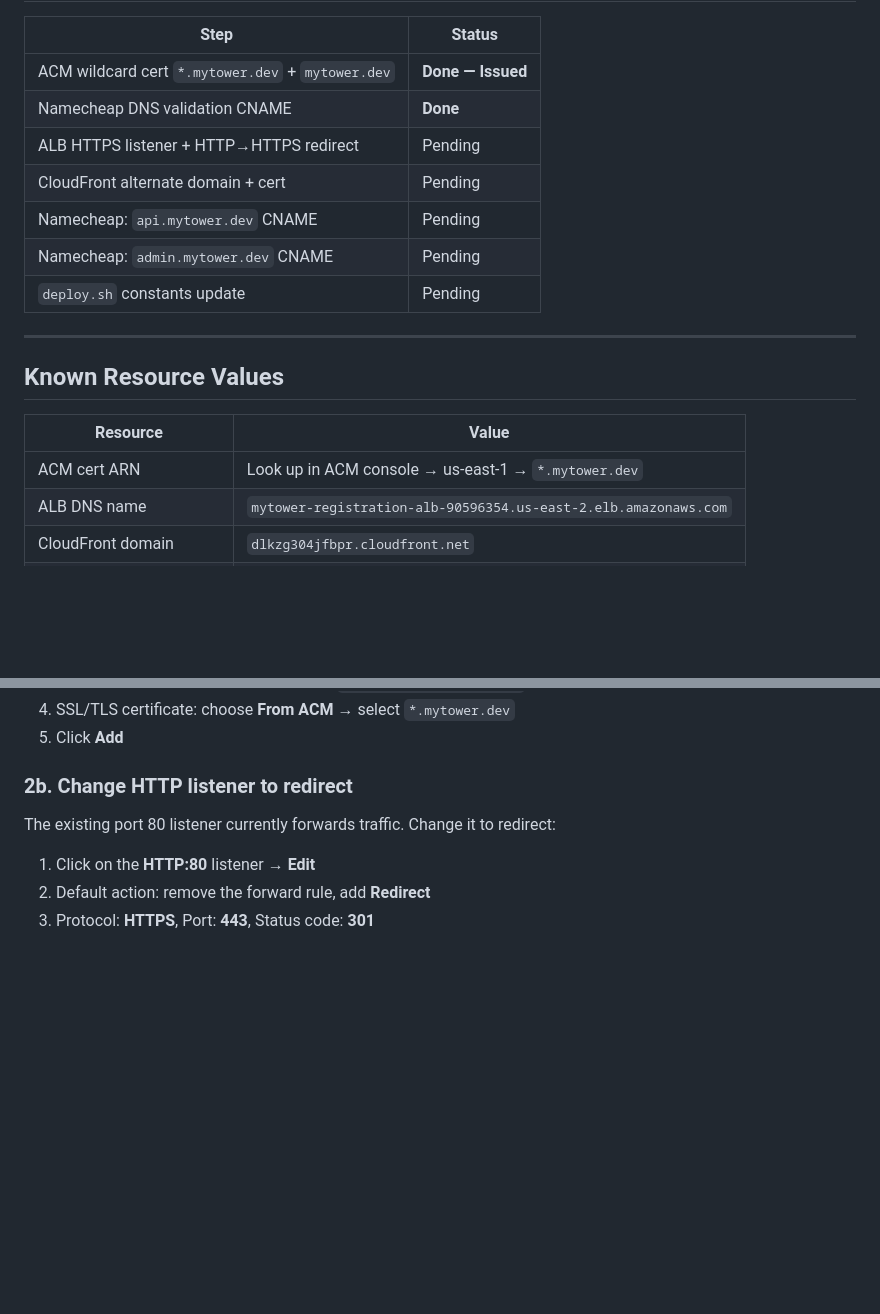
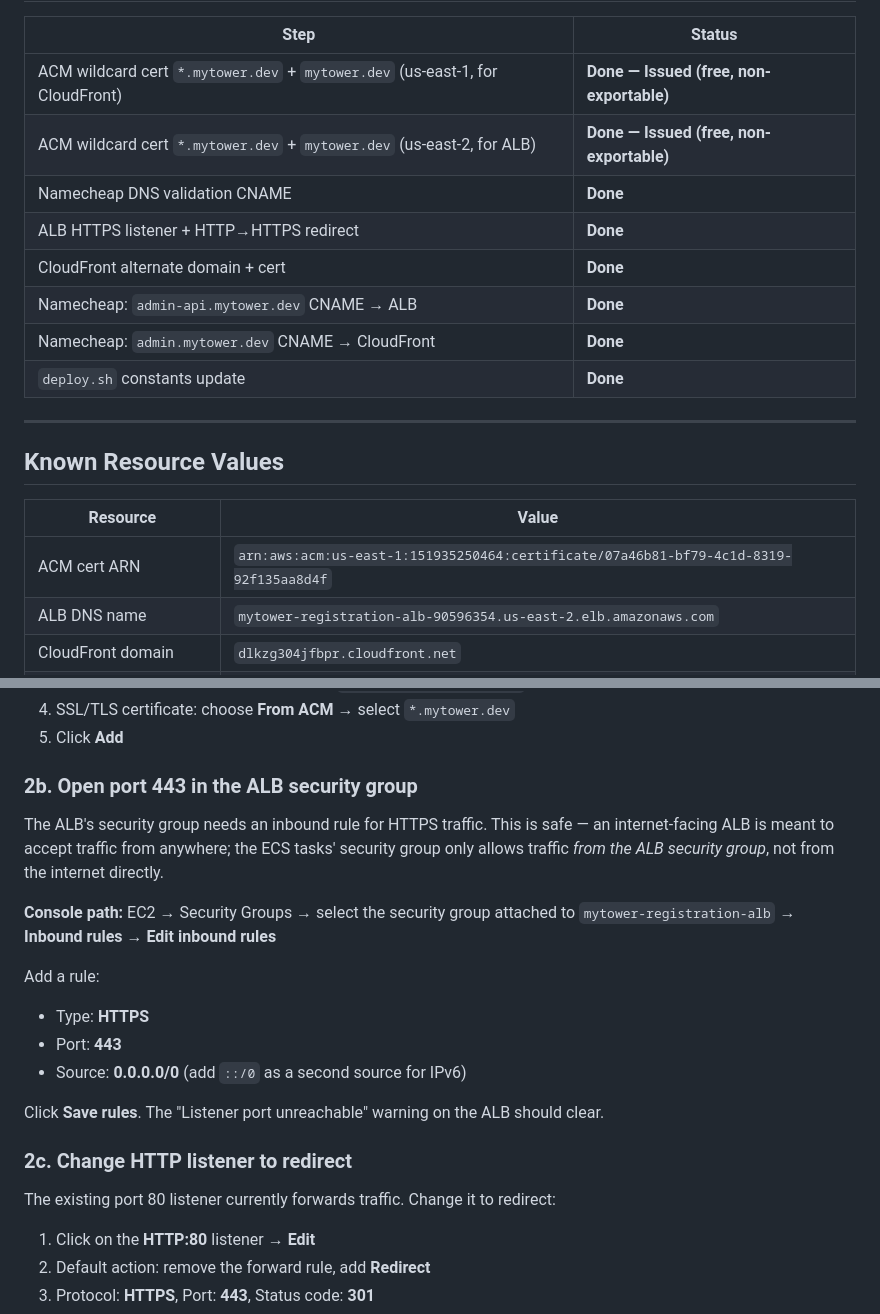
Before and after one commit to RyanShinra/MyTowerRegistration, a Markdown page: docs/DOMAIN_SETUP.md, 2 parts joined by grey strips. Rendered like a GitHub page; blank space fills up the shorter version.

Commit message:
Add progress in run book

```diff
--- a/docs/DOMAIN_SETUP.md
+++ b/docs/DOMAIN_SETUP.md
@@ -9,13 +9,14 @@ It is a companion to [AWS_CONSOLE_GUIDE.md](AWS_CONSOLE_GUIDE.md).
 
 | Step | Status |
 |---|---|
-| ACM wildcard cert `*.mytower.dev` + `mytower.dev` | **Done — Issued** |
+| ACM wildcard cert `*.mytower.dev` + `mytower.dev` (us-east-1, for CloudFront) | **Done — Issued (free, non-exportable)** |
+| ACM wildcard cert `*.mytower.dev` + `mytower.dev` (us-east-2, for ALB) | **Done — Issued (free, non-exportable)** |
 | Namecheap DNS validation CNAME | **Done** |
-| ALB HTTPS listener + HTTP→HTTPS redirect | Pending |
-| CloudFront alternate domain + cert | Pending |
-| Namecheap: `api.mytower.dev` CNAME | Pending |
-| Namecheap: `admin.mytower.dev` CNAME | Pending |
-| `deploy.sh` constants update | Pending |
+| ALB HTTPS listener + HTTP→HTTPS redirect | **Done** |
+| CloudFront alternate domain + cert | **Done** |
+| Namecheap: `admin-api.mytower.dev` CNAME → ALB | **Done** |
+| Namecheap: `admin.mytower.dev` CNAME → CloudFront | **Done** |
+| `deploy.sh` constants update | **Done** |
 
 ---
 
@@ -23,7 +24,7 @@ It is a companion to [AWS_CONSOLE_GUIDE.md](AWS_CONSOLE_GUIDE.md).
 
 | Resource | Value |
 |---|---|
-| ACM cert ARN | Look up in ACM console → us-east-1 → `*.mytower.dev` |
+| ACM cert ARN | `arn:aws:acm:us-east-1:151935250464:certificate/07a46b81-bf79-4c1d-8319-92f135aa8d4f` |
 | ALB DNS name | `mytower-registration-alb-90596354.us-east-2.elb.amazonaws.com` |
 | CloudFront domain | `dlkzg304jfbpr.cloudfront.net` |
 | CloudFront distribution ID | `E20OTOLXT2QXNM` |
@@ -54,7 +55,22 @@ Validation CNAME added to Namecheap:
 4. SSL/TLS certificate: choose **From ACM** → select `*.mytower.dev`
 5. Click **Add**
 
-### 2b. Change HTTP listener to redirect
+### 2b. Open port 443 in the ALB security group
+
+The ALB's security group needs an inbound rule for HTTPS traffic. This is safe — an
+internet-facing ALB is meant to accept traffic from anywhere; the ECS tasks' security
+group only allows traffic *from the ALB security group*, not from the internet directly.
+
+**Console path:** EC2 → Security Groups → select the security group attached to `mytower-registration-alb` → **Inbound rules** → **Edit inbound rules**
+
+Add a rule:
+- Type: **HTTPS**
+- Port: **443**
+- Source: **0.0.0.0/0** (add `::/0` as a second source for IPv6)
+
+Click **Save rules**. The "Listener port unreachable" warning on the ALB should clear.
+
+### 2c. Change HTTP listener to redirect
 
 The existing port 80 listener currently forwards traffic. Change it to redirect:
 
```
Also changed, not shown: other parts of docs/DOMAIN_SETUP.md (+1 -1 lines).
